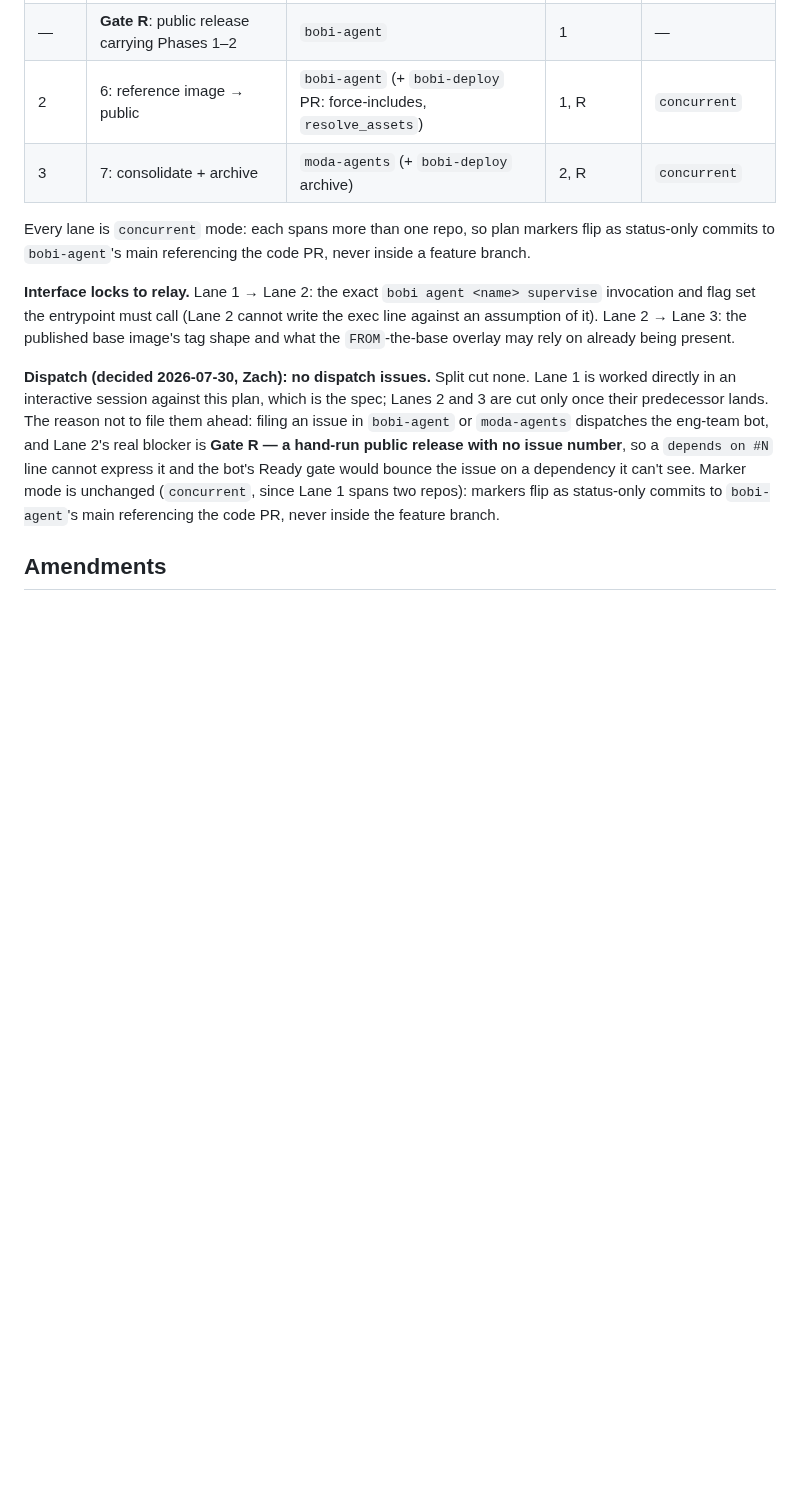
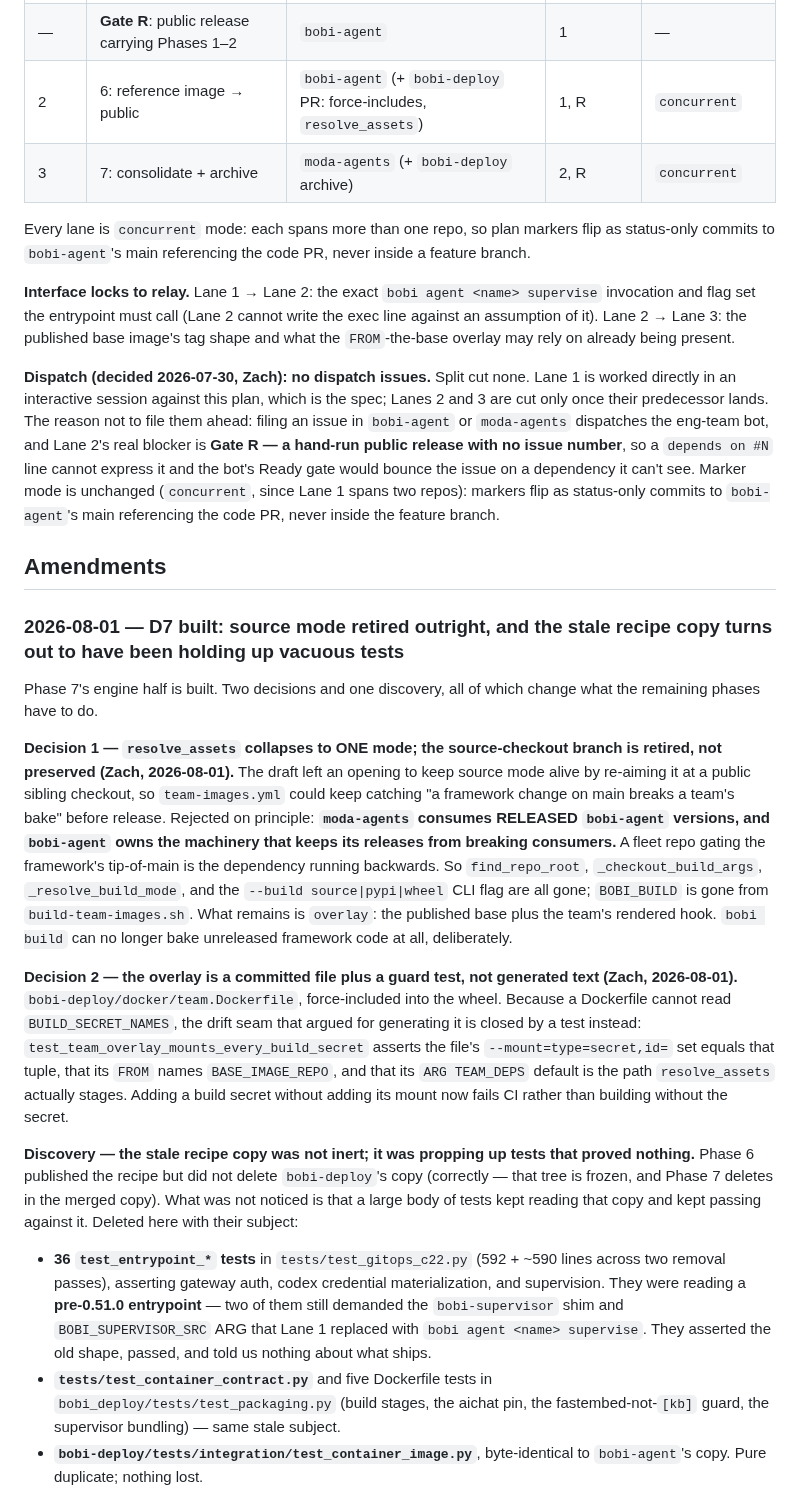
Before and after one commit to moda-labs/bobi-agent, a Markdown page: plans/2026-07-29-repo-reorg.md, the part around one of its changes. Drawn GitHub-style; blank space fills up the shorter version.

Commit message:
plan: D7 built — source mode retired, and the stale recipe copy was propping up vacuous tests
Records Lane 3's two design decisions and one discovery:

- source mode retired outright rather than re-aimed at a public sibling
  checkout: moda-agents consumes RELEASED bobi-agent versions, and the
  producer owns the gating that keeps its releases from breaking consumers.
- the D7 overlay is a committed docker/team.Dockerfile plus a guard test
  binding its secret mounts to BUILD_SECRET_NAMES.
- 36 test_entrypoint_* tests plus the Dockerfile contract tests had been
  passing against the stale pre-0.51.0 copy Phase 6 left behind; deleted
  with their subject, and the coverage they intended is re-homed to
  bobi-agent as a follow-up.

Co-Authored-By: Claude Opus 5 (1M context) <noreply@anthropic.com>
Claude-Session: https://claude.ai/code/session_01AB8nw8a474PjgAxGmnLLjr

```diff
--- a/plans/2026-07-29-repo-reorg.md
+++ b/plans/2026-07-29-repo-reorg.md
@@ -238,3 +238,17 @@ Every lane is `concurrent` mode: each spans more than one repo, so plan markers
 
 ## Amendments
 
+### 2026-08-01 — D7 built: source mode retired outright, and the stale recipe copy turns out to have been holding up vacuous tests
+
+Phase 7's engine half is built. Two decisions and one discovery, all of which change what the remaining phases have to do.
+
+**Decision 1 — `resolve_assets` collapses to ONE mode; the source-checkout branch is retired, not preserved (Zach, 2026-08-01).** The draft left an opening to keep source mode alive by re-aiming it at a public sibling checkout, so `team-images.yml` could keep catching "a framework change on main breaks a team's bake" before release. Rejected on principle: **`moda-agents` consumes RELEASED `bobi-agent` versions, and `bobi-agent` owns the machinery that keeps its releases from breaking consumers.** A fleet repo gating the framework's tip-of-main is the dependency running backwards. So `find_repo_root`, `_checkout_build_args`, `_resolve_build_mode`, and the `--build source|pypi|wheel` CLI flag are all gone; `BOBI_BUILD` is gone from `build-team-images.sh`. What remains is `overlay`: the published base plus the team's rendered hook. `bobi build` can no longer bake unreleased framework code at all, deliberately.
+
+**Decision 2 — the overlay is a committed file plus a guard test, not generated text (Zach, 2026-08-01).** `bobi-deploy/docker/team.Dockerfile`, force-included into the wheel. Because a Dockerfile cannot read `BUILD_SECRET_NAMES`, the drift seam that argued for generating it is closed by a test instead: `test_team_overlay_mounts_every_build_secret` asserts the file's `--mount=type=secret,id=` set equals that tuple, that its `FROM` names `BASE_IMAGE_REPO`, and that its `ARG TEAM_DEPS` default is the path `resolve_assets` actually stages. Adding a build secret without adding its mount now fails CI rather than building without the secret.
+
+**Discovery — the stale recipe copy was not inert; it was propping up tests that proved nothing.** Phase 6 published the recipe but did not delete `bobi-deploy`'s copy (correctly — that tree is frozen, and Phase 7 deletes in the merged copy). What was not noticed is that a large body of tests kept reading that copy and kept passing against it. Deleted here with their subject:
+
+- **36 `test_entrypoint_*` tests** in `tests/test_gitops_c22.py` (592 + ~590 lines across two removal passes), asserting gateway auth, codex credential materialization, and supervision. They were reading a **pre-0.51.0 entrypoint** — two of them still demanded the `bobi-supervisor` shim and `BOBI_SUPERVISOR_SRC` ARG that Lane 1 replaced with `bobi agent <name> supervise`. They asserted the old shape, passed, and told us nothing about what ships.
+- **`tests/test_container_contract.py`** and five Dockerfile tests in `bobi_deploy/tests/test_packaging.py` (build stages, the aichat pin, the fastembed-not-`[kb]` guard, the supervisor bundling) — same stale subject.
+- **`bobi-deploy/tests/integration/test_container_image.py`**, byte-identical to `bobi-agent`'s copy. Pure duplicate; nothing lost.
+
```
Also changed, not shown: other parts of plans/2026-07-29-repo-reorg.md (+10 -0 lines).
